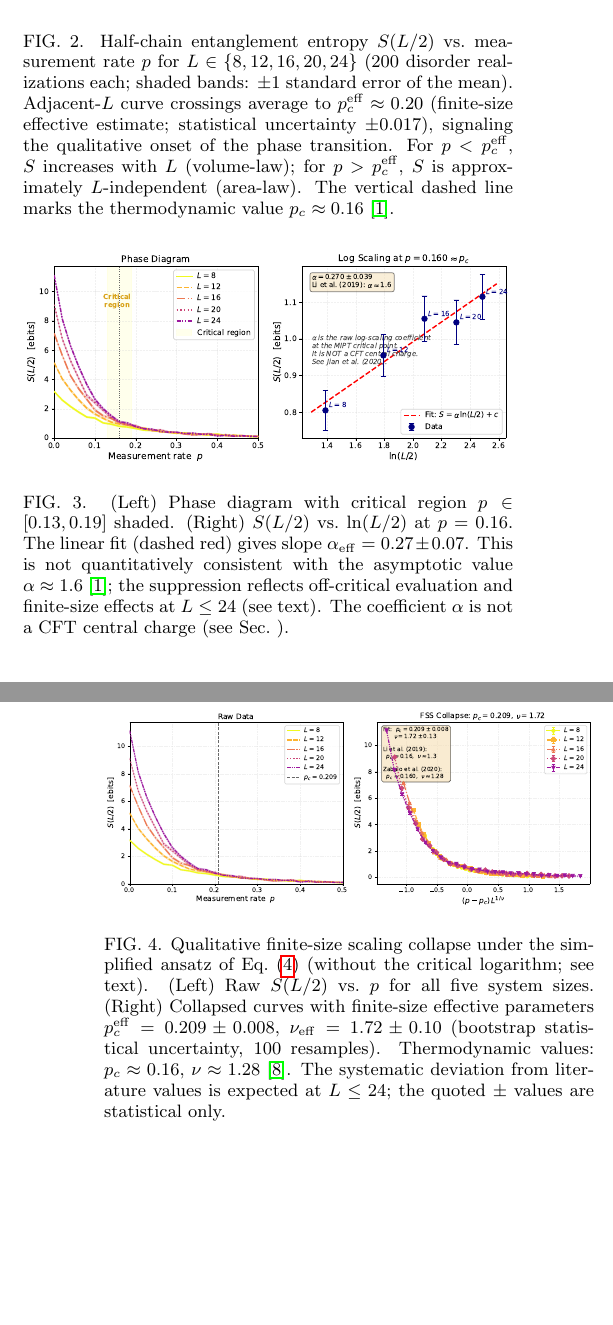
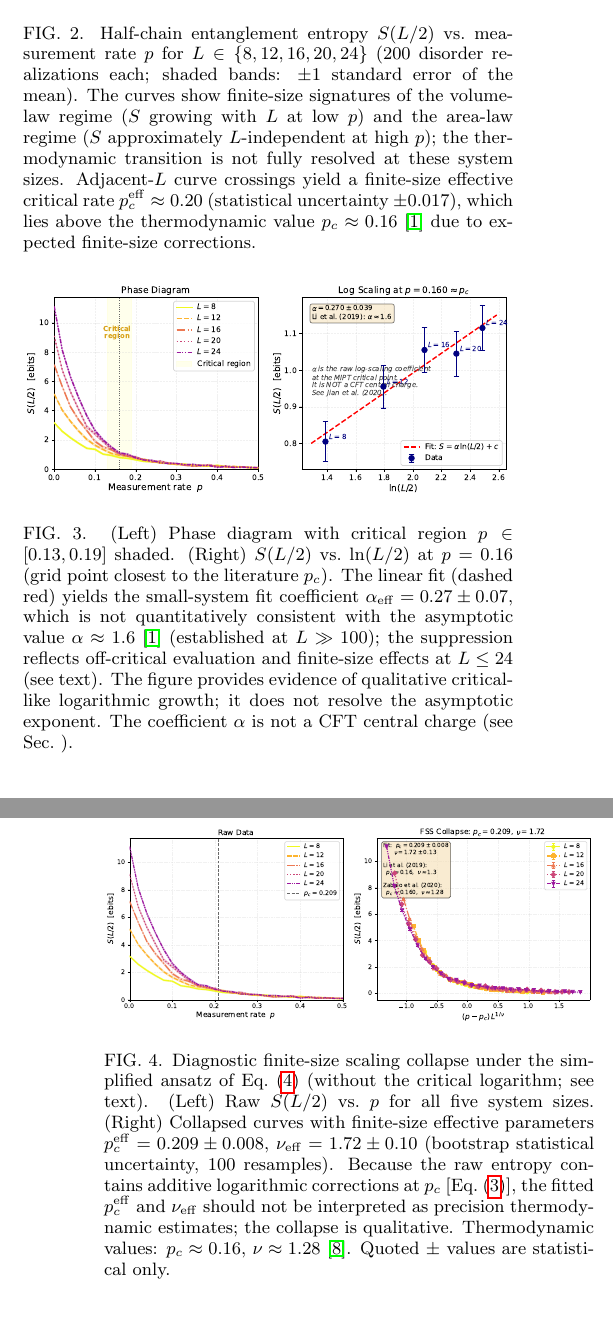
Before and after one commit to agentjakey/miet-clifford, a LaTeX paper (miet/report/main.tex): two parts of the columns of pages 3 and 4 of 7, joined at a grey line, cut so that both start at the same text, the shorter picture padded with empty space. Compiled offline with pdfLaTeX.

Commit message:
fig caption update

```diff
--- a/miet/report/main.tex
+++ b/miet/report/main.tex
@@ -262,24 +263,29 @@ implemented from scratch without Stim or Qiskit.
   \caption{Half-chain entanglement entropy $S(L/2)$ vs.\ measurement rate $p$
   for $L \in \{8, 12, 16, 20, 24\}$ (200 disorder realizations each; shaded bands:
   $\pm 1$ standard error of the mean).
-  Adjacent-$L$ curve crossings average to $p_c^{\mathrm{eff}} \approx 0.20$
-  (finite-size effective estimate; statistical uncertainty $\pm 0.017$),
-  signaling the qualitative onset of the phase transition.
-  For $p < p_c^{\mathrm{eff}}$, $S$ increases with $L$ (volume-law);
-  for $p > p_c^{\mathrm{eff}}$, $S$ is approximately $L$-independent (area-law).
-  The vertical dashed line marks the thermodynamic value $p_c \approx 0.16$~\protect\cite{Li2019}.}
+  The curves show finite-size signatures of the volume-law regime ($S$ growing
+  with $L$ at low $p$) and the area-law regime ($S$ approximately $L$-independent
+  at high $p$); the thermodynamic transition is not fully resolved at these system
+  sizes.
+  Adjacent-$L$ curve crossings yield a finite-size effective critical rate
+  $p_c^{\mathrm{eff}} \approx 0.20$ (statistical uncertainty $\pm 0.017$),
+  which lies above the thermodynamic value $p_c \approx
+  0.16$~\protect\cite{Li2019} due to expected finite-size corrections.}
   \label{fig:phase}
 \end{figure}
 
 \begin{figure}
   \includegraphics[width=\columnwidth]{fig2_log_scaling}
   \caption{(Left) Phase diagram with critical region $p \in [0.13, 0.19]$ shaded.
-  (Right) $S(L/2)$ vs.\ $\ln(L/2)$ at $p = 0.16$.
-  The linear fit (dashed red) gives slope
-  $\alpha_{\mathrm{eff}} = 0.27 \pm 0.07$. This is not quantitatively consistent
-  with the asymptotic value $\alpha \approx 1.6$~\protect\cite{Li2019}; the
-  suppression reflects off-critical evaluation and finite-size effects at
-  $L \leq 24$ (see text).
+  (Right) $S(L/2)$ vs.\ $\ln(L/2)$ at $p = 0.16$ (grid point closest to the
+  literature $p_c$).
+  The linear fit (dashed red) yields the small-system fit coefficient
+  $\alpha_{\mathrm{eff}} = 0.27 \pm 0.07$, which is not quantitatively consistent
+  with the asymptotic value $\alpha \approx 1.6$~\protect\cite{Li2019} (established
+  at $L \gg 100$); the suppression reflects off-critical evaluation and
+  finite-size effects at $L \leq 24$ (see text).
+  The figure provides evidence of qualitative critical-like logarithmic growth;
+  it does not resolve the asymptotic exponent.
   The coefficient $\alpha$ is not a CFT central charge
   (see Sec.~\protect\ref{sec:cft}).}
   \label{fig:logscale}
@@ -287,15 +293,18 @@ implemented from scratch without Stim or Qiskit.
 
 \begin{figure}
   \includegraphics[width=\columnwidth]{fig3_scaling_collapse}
-  \caption{Qualitative finite-size scaling collapse under the simplified ansatz
-  of Eq.~(\ref{eq:fss}) (without the critical logarithm; see text).
+  \caption{Diagnostic finite-size scaling collapse under the simplified ansatz of
+  Eq.~(\ref{eq:fss}) (without the critical logarithm; see text).
   (Left) Raw $S(L/2)$ vs.\ $p$ for all five system sizes.
   (Right) Collapsed curves with finite-size effective parameters
   $p_c^{\mathrm{eff}} = 0.209 \pm 0.008$, $\nu_{\mathrm{eff}} = 1.72 \pm 0.10$
   (bootstrap statistical uncertainty, 100 resamples).
-  Thermodynamic values: $p_c \approx 0.16$, $\nu \approx 1.28$~\protect\cite{Zabalo2020}.
-  The systematic deviation from literature values is expected at $L \leq 24$;
-  the quoted $\pm$ values are statistical only.}
+  Because the raw entropy contains additive logarithmic corrections at $p_c$
+  [Eq.~(\ref{eq:logscale})], the fitted $p_c^{\mathrm{eff}}$ and
+  $\nu_{\mathrm{eff}}$ should not be interpreted as precision thermodynamic
+  estimates; the collapse is qualitative.
+  Thermodynamic values: $p_c \approx 0.16$, $\nu \approx
+  1.28$~\protect\cite{Zabalo2020}. Quoted $\pm$ values are statistical only.}
   \label{fig:collapse}
 \end{figure}
 
```
Also changed, not shown: miet/report/main.pdf, miet_research_report.pdf, miet/report/main.tex (9 more changed lines), 1 other file.
